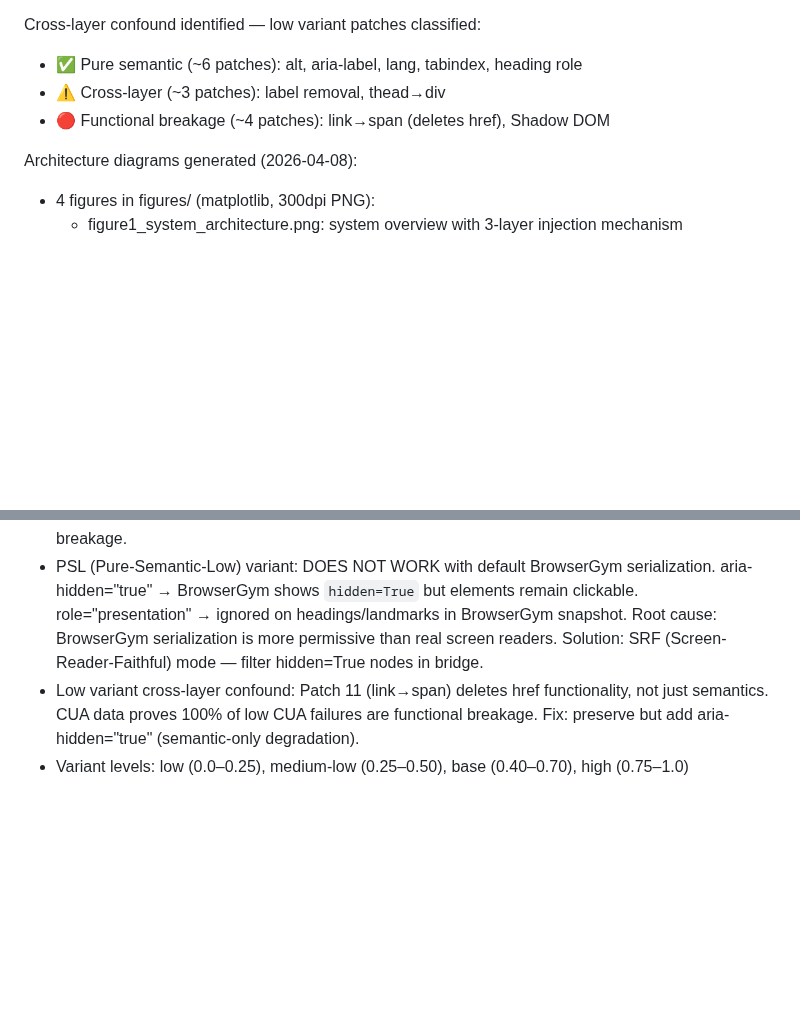
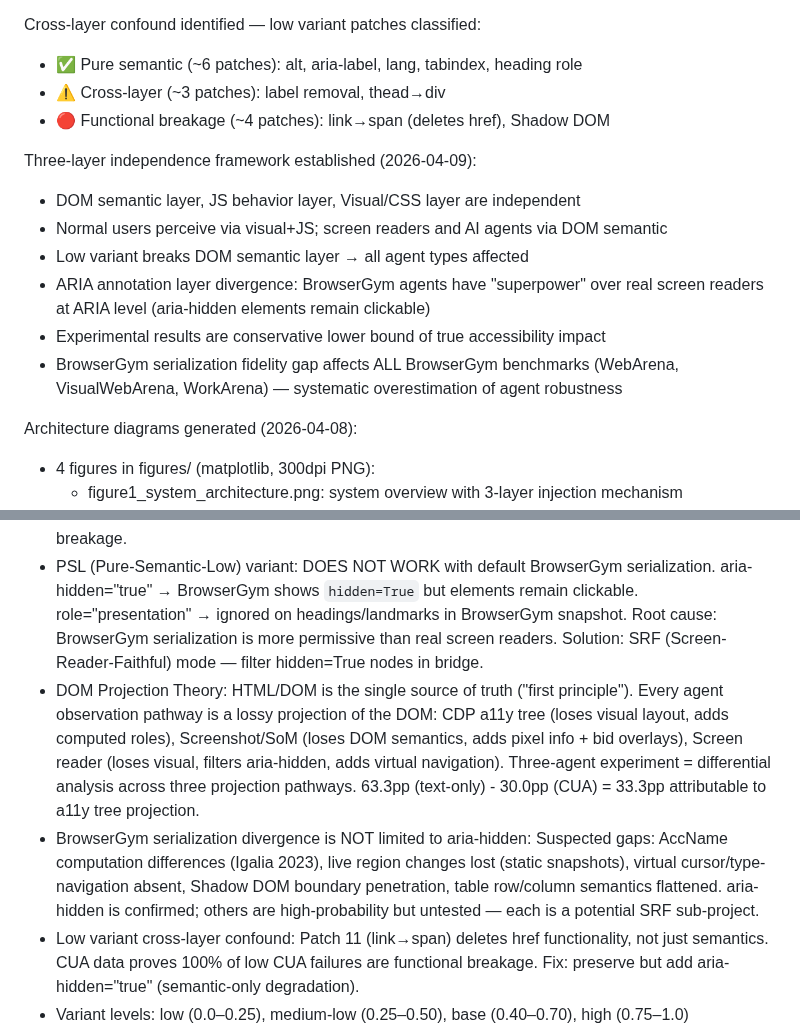
Before and after one commit to Alex-jjh/ai-agent-accessibility, a Markdown page: .kiro/steering/project-context.md, 2 parts joined by grey strips. Drawn GitHub-style; blank space fills up the shorter version.

```diff
--- a/.kiro/steering/project-context.md
+++ b/.kiro/steering/project-context.md
@@ -108,6 +108,16 @@ Cross-layer confound identified — low variant patches classified:
 - ⚠️ Cross-layer (~3 patches): label removal, thead→div
 - 🔴 Functional breakage (~4 patches): link→span (deletes href), Shadow DOM
 
+Three-layer independence framework established (2026-04-09):
+- DOM semantic layer, JS behavior layer, Visual/CSS layer are independent
+- Normal users perceive via visual+JS; screen readers and AI agents via DOM semantic
+- Low variant breaks DOM semantic layer → all agent types affected
+- ARIA annotation layer divergence: BrowserGym agents have "superpower" over real
+  screen readers at ARIA level (aria-hidden elements remain clickable)
+- Experimental results are conservative lower bound of true accessibility impact
+- BrowserGym serialization fidelity gap affects ALL BrowserGym benchmarks
+  (WebArena, VisualWebArena, WorkArena) — systematic overestimation of agent robustness
+
 Architecture diagrams generated (2026-04-08):
 - 4 figures in figures/ (matplotlib, 300dpi PNG):
   - figure1_system_architecture.png: system overview with 3-layer injection mechanism
@@ -394,6 +421,18 @@ Always use explicit tasksPerApp in YAML config, or verify against test.raw.json.
   role="presentation" → ignored on headings/landmarks in BrowserGym snapshot.
   Root cause: BrowserGym serialization is more permissive than real screen readers.
   Solution: SRF (Screen-Reader-Faithful) mode — filter hidden=True nodes in bridge.
+- DOM Projection Theory: HTML/DOM is the single source of truth ("first principle").
+  Every agent observation pathway is a lossy projection of the DOM:
+    CDP a11y tree (loses visual layout, adds computed roles),
+    Screenshot/SoM (loses DOM semantics, adds pixel info + bid overlays),
+    Screen reader (loses visual, filters aria-hidden, adds virtual navigation).
+  Three-agent experiment = differential analysis across three projection pathways.
+  63.3pp (text-only) - 30.0pp (CUA) = 33.3pp attributable to a11y tree projection.
+- BrowserGym serialization divergence is NOT limited to aria-hidden:
+  Suspected gaps: AccName computation differences (Igalia 2023), live region changes
+  lost (static snapshots), virtual cursor/type-navigation absent, Shadow DOM boundary
+  penetration, table row/column semantics flattened. aria-hidden is confirmed;
+  others are high-probability but untested — each is a potential SRF sub-project.
 - Low variant cross-layer confound: Patch 11 (link→span) deletes href functionality,
   not just semantics. CUA data proves 100% of low CUA failures are functional breakage.
   Fix: preserve <a href> but add aria-hidden="true" (semantic-only degradation).
```
Also changed, not shown: other parts of .kiro/steering/project-context.md (+54 -11 lines).
